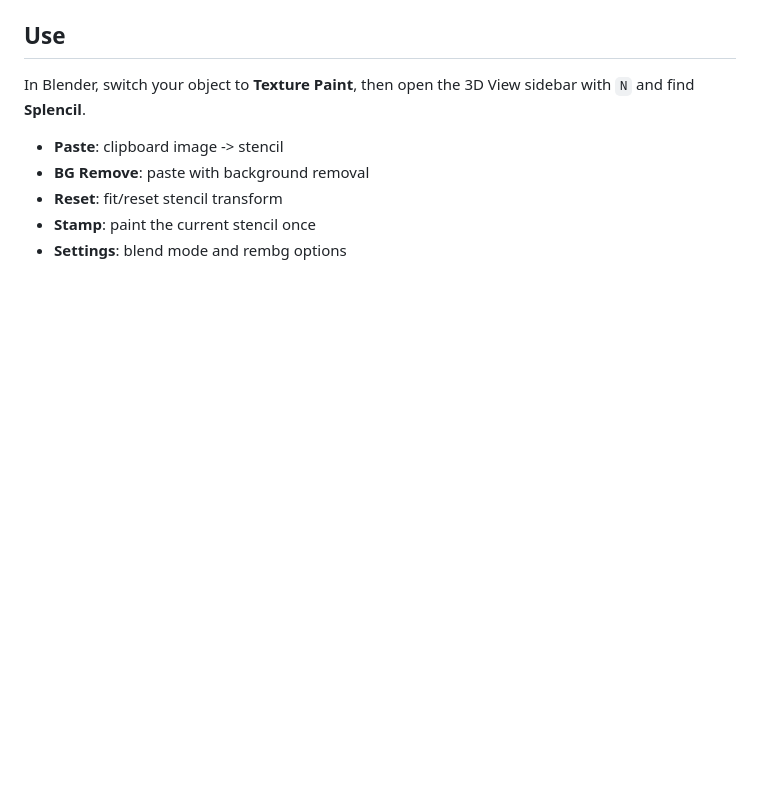
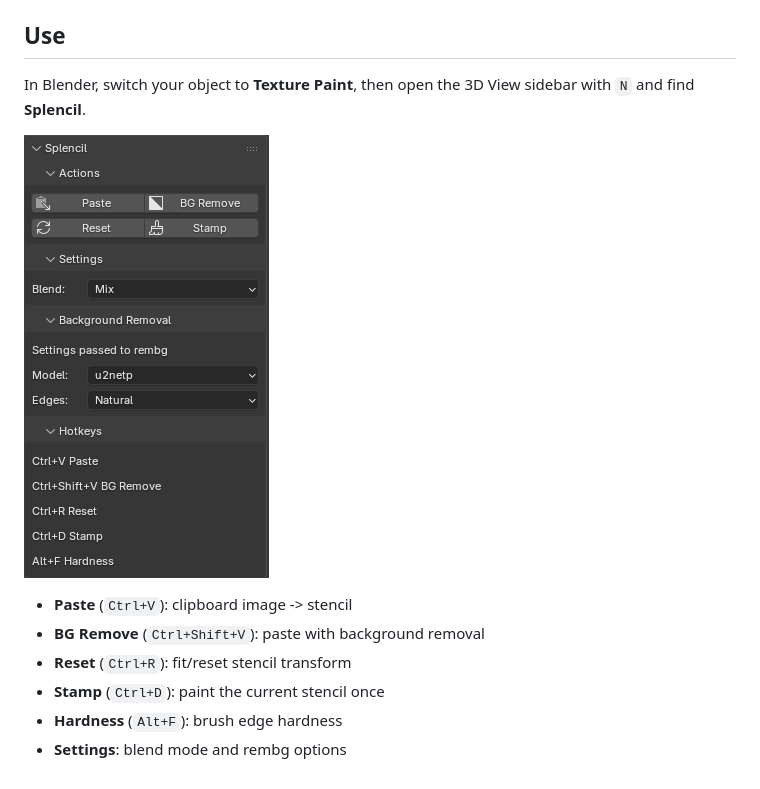
Before and after one commit to metaphore/splencil, a Markdown page: README.md, the part around the change. GitHub-like rendering; pictures changed too: assets/splencil-panel.png (added); blank space fills up the shorter version.

Commit message:
Add panel screenshot and hotkeys

```diff
--- a/README.md
+++ b/README.md
@@ -18,8 +18,11 @@ For background removal, open Splencil preferences and click **Install Dependenci
 
 In Blender, switch your object to **Texture Paint**, then open the 3D View sidebar with `N` and find **Splencil**.
 
-- **Paste**: clipboard image -> stencil
-- **BG Remove**: paste with background removal
-- **Reset**: fit/reset stencil transform
-- **Stamp**: paint the current stencil once
+![Splencil panel](assets/splencil-panel.png)
+
+- **Paste** (`Ctrl+V`): clipboard image -> stencil
+- **BG Remove** (`Ctrl+Shift+V`): paste with background removal
+- **Reset** (`Ctrl+R`): fit/reset stencil transform
+- **Stamp** (`Ctrl+D`): paint the current stencil once
+- **Hardness** (`Alt+F`): brush edge hardness
 - **Settings**: blend mode and rembg options
```
